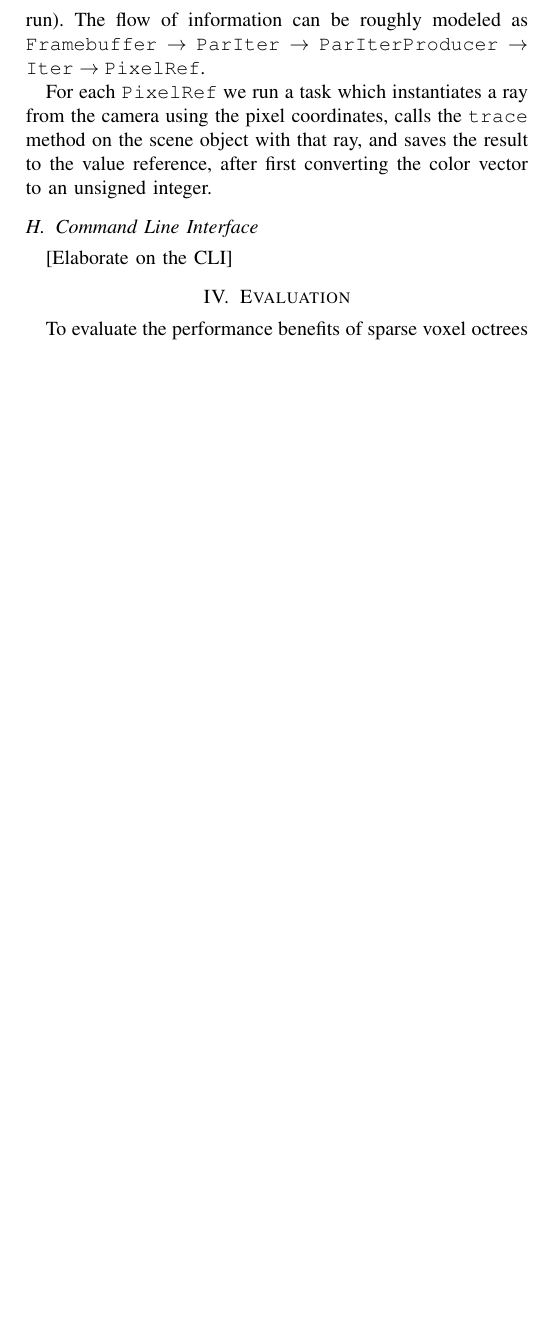
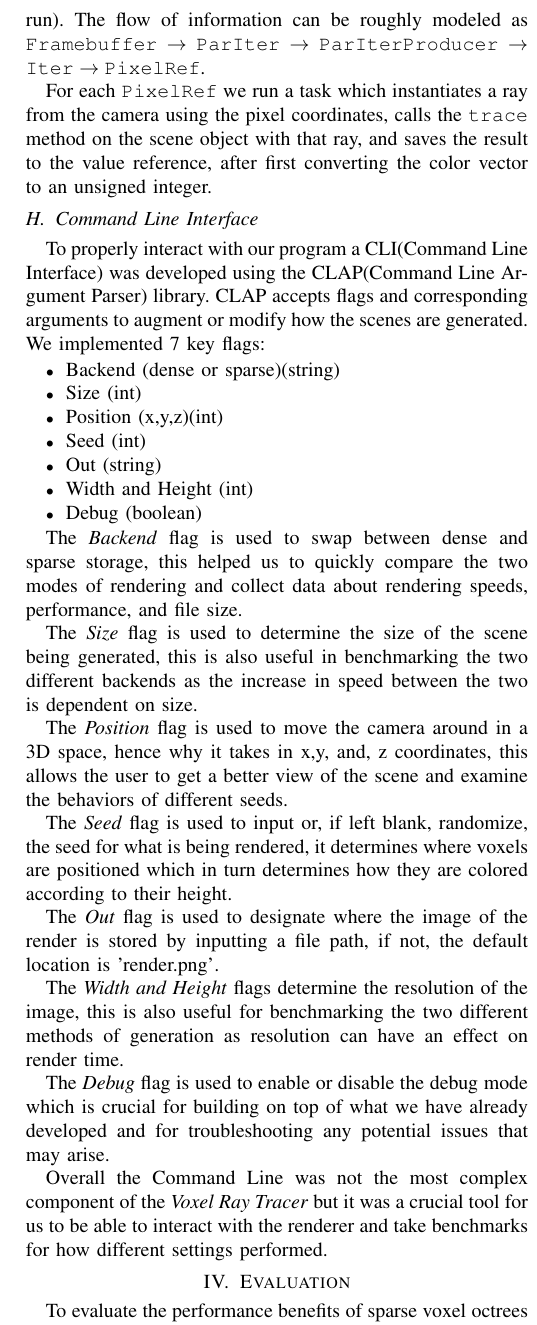
Before and after one commit to COP4520Team1/voxel_ray_tracer, a LaTeX paper (paper/paper.tex): part of one column of page 5 of 6, cut so that both start at the same text, the shorter picture padded with empty space. Compiled offline with pdfLaTeX; a missing font is replaced by an installed copy or a similar font; a LaTeX package or settings file that is missing is left out.

Commit message:
Update CLI (#37)
added paragraph explaining command line interface

```diff
--- a/paper/paper.tex
+++ b/paper/paper.tex
@@ -312,7 +312,32 @@ For each \verb|PixelRef| we run a task which instantiates a ray from the camera
 
 \subsection{Command Line Interface}
 
-[Elaborate on the CLI]
+To properly interact with our program a CLI(Command Line Interface) was developed using the CLAP(Command Line Argument Parser) library. CLAP accepts flags and corresponding arguments to augment or modify how the scenes are generated. We implemented 7 key flags:
+\begin{outline}
+\1 Backend (dense or sparse)(string)
+\1 Size (int)
+\1 Position (x,y,z)(int)
+\1 Seed (int)
+\1 Out (string)
+\1 Width and Height (int)
+\1 Debug (boolean)
+\end{outline}
+
+The \textit{Backend} flag is used to swap between dense and sparse storage, this helped us to quickly compare the two modes of rendering and collect data about rendering speeds, performance, and file size.
+
+The \textit{Size} flag is used to determine the size of the scene being generated, this is also useful in benchmarking the two different backends as the increase in speed between the two is dependent on size.
+
+The \textit{Position} flag is used to move the camera around in a 3D space, hence why it takes in x,y, and, z coordinates, this allows the user to get a better view of the scene and examine the behaviors of different seeds.
+
+The \textit{Seed} flag is used to input or, if left blank, randomize, the seed for what is being rendered, it determines where voxels are positioned which in turn determines how they are colored according to their height.
+
+The \textit{Out} flag is used to designate where the image of the render is stored by inputting a file path, if not, the default location is 'render.png'.
+
+The \textit{Width and Height} flags determine the resolution of the image, this is also useful for benchmarking the two different methods of generation as resolution can have an effect on render time.
+
+The \textit{Debug} flag is used to enable or disable the debug mode which is crucial for building on top of what we have already developed and for troubleshooting any potential issues that may arise.
+
+Overall the Command Line was not the most complex component of the \textit{Voxel Ray Tracer} but it was a crucial tool for us to be able to interact with the renderer and take benchmarks for how different settings performed.
 
 \section{Evaluation}
 
```
